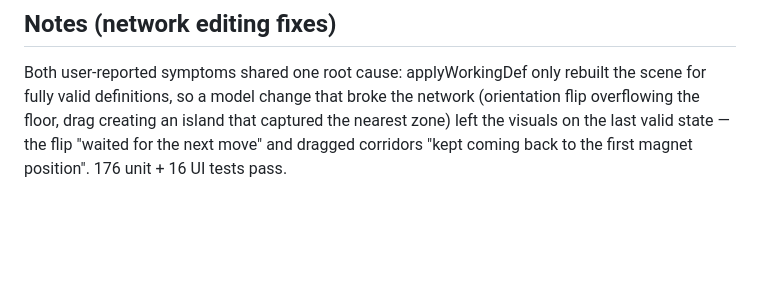
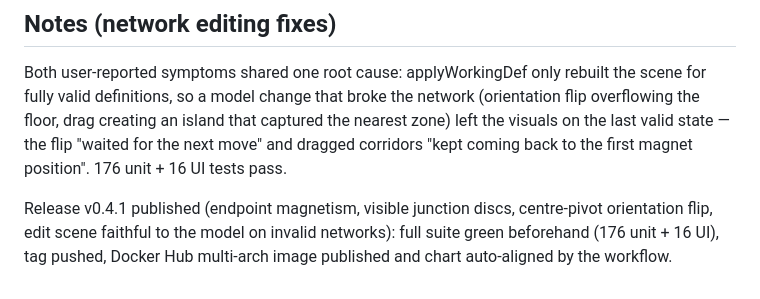
Before and after one commit to PPCM/simsteps, a Markdown page: doc/changelog/2026-07-05.md, the part around the change. Rendered like a GitHub page; blank space fills up the shorter version.

Commit message:
Changelog : release v0.4.1

```diff
--- a/doc/changelog/2026-07-05.md
+++ b/doc/changelog/2026-07-05.md
@@ -66,3 +66,5 @@ Release v0.4.0 published (corridor network with connectable/orientable/resizable
 
 ## Notes (network editing fixes)
 Both user-reported symptoms shared one root cause: applyWorkingDef only rebuilt the scene for fully valid definitions, so a model change that broke the network (orientation flip overflowing the floor, drag creating an island that captured the nearest zone) left the visuals on the last valid state — the flip "waited for the next move" and dragged corridors "kept coming back to the first magnet position". 176 unit + 16 UI tests pass.
+
+Release v0.4.1 published (endpoint magnetism, visible junction discs, centre-pivot orientation flip, edit scene faithful to the model on invalid networks): full suite green beforehand (176 unit + 16 UI), tag pushed, Docker Hub multi-arch image published and chart auto-aligned by the workflow.
```
